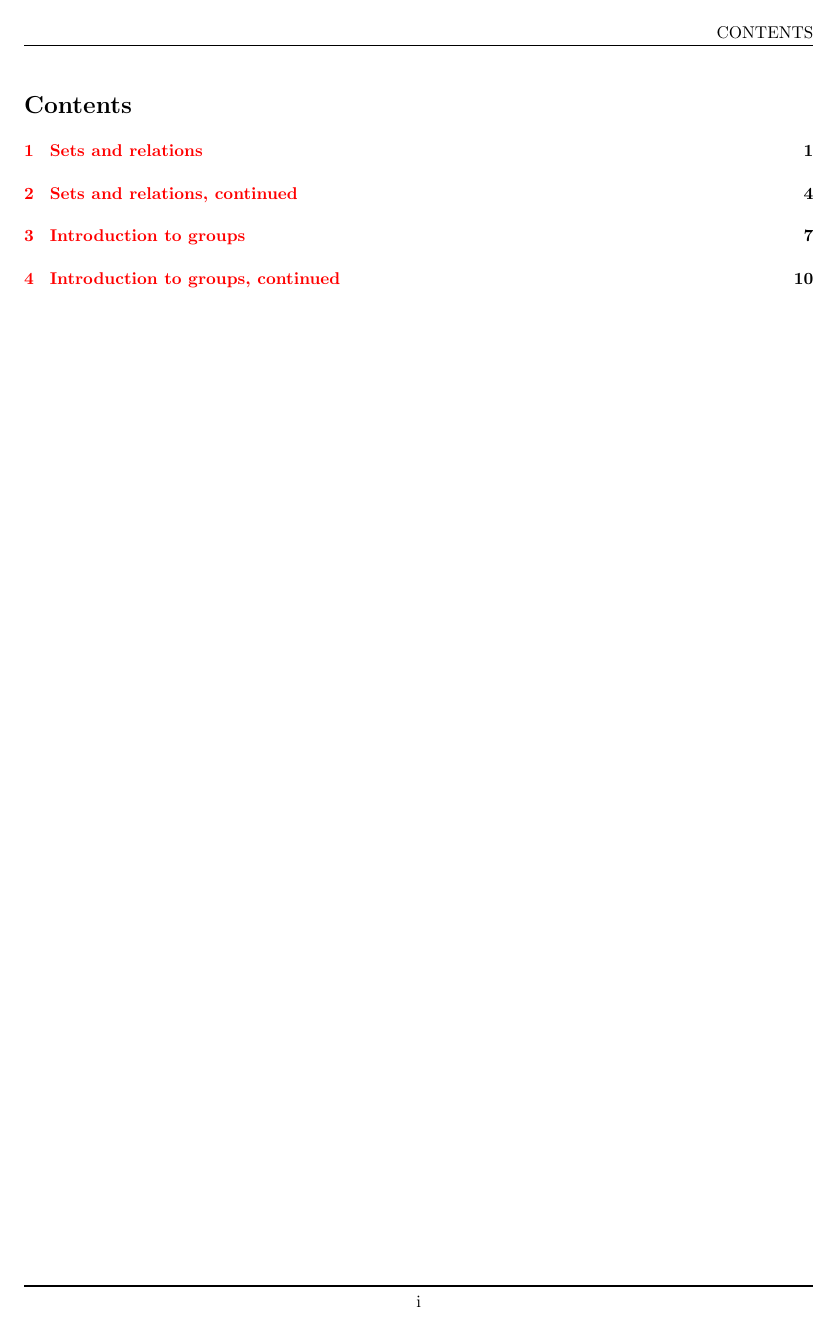
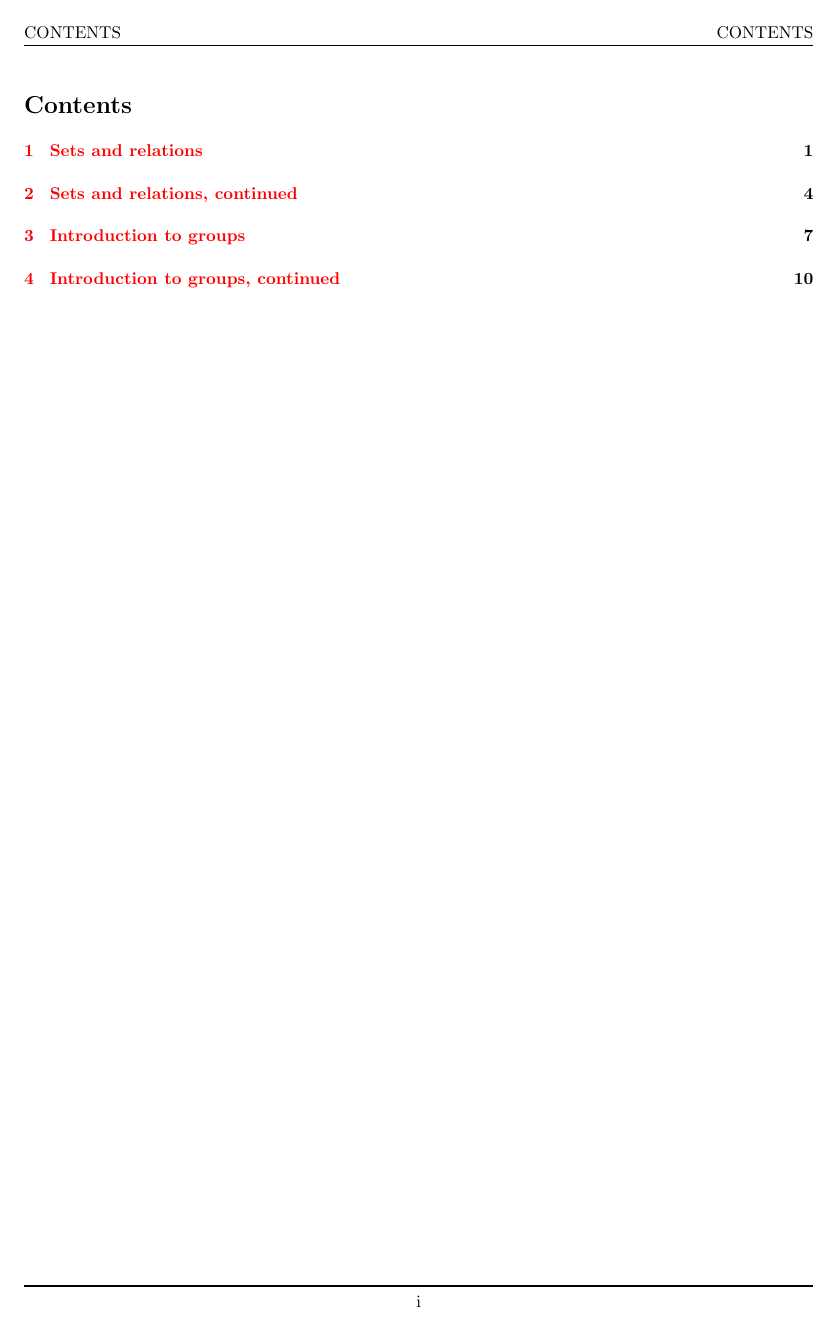
Before and after one commit to soupless/MTHC221, a LaTeX document (main.tex, which reads source/macros.tex, source/notes/lecture1.tex, source/notes/lecture2.tex): page 2 of 15. The pictures show the PDF file main.pdf that the author committed with the source.

Commit message:
Fixed header from wrong mark

```diff
--- a/source/macros.tex
+++ b/source/macros.tex
@@ -38,7 +38,7 @@
 
 \setlength{\headheight}{13.6pt}
 \fancyhead[RO, LE]{\textrm{\rightmark}}
-\fancyhead[LO, RE]{\subsectionmark}
+\fancyhead[LO, RE]{\leftmark}
 \renewcommand{\headrulewidth}{0.75pt}
 \renewcommand{\footrulewidth}{0.75pt}
 
--- a/source/notes/lecture1.tex
+++ b/source/notes/lecture1.tex
@@ -2,7 +2,7 @@
 % 01/17/2024
 
 \section{Sets and relations}
-    \renewcommand{\subsectionmark}{January 17, 2024}
+    \renewcommand{\leftmark}{January 17, 2024}
     \begin{dfn}[Cartesian product]
         Let \(A\) and \(B\) be sets. The \emph{Cartesian product} of \(A\) and \(B\), denoted by \(A \times B\), is defined as \[A \times B \ :=\  \{(a, b) \,|\: a\in A,\, b\in B\}.\]\vspace{-1ex}
     \end{dfn}
--- a/source/notes/lecture2.tex
+++ b/source/notes/lecture2.tex
@@ -2,7 +2,7 @@
 % 01/22/2024
 
 \section{Sets and relations, continued}
-    \renewcommand{\subsectionmark}{January 22, 2024}
+    \renewcommand{\leftmark}{January 22, 2024}
     \begin{thm}
         Let \(\alpha : A \to B\) be a bijective function. Then there exists a function \(\theta : B \to A\) such that \(\forall a\in A\left(\theta\alpha(a) = a\right)\) and \(\forall b\in B \left(\alpha\theta(b) = b\right)\). The function \(\theta\) is called the inverse of \(\alpha\) and is denoted by \(\theta = \alpha^{-1}\).
     \end{thm}
--- a/source/notes/lecture3.tex
+++ b/source/notes/lecture3.tex
@@ -2,7 +2,7 @@
 % 01/24/2023
 
 \section{Introduction to groups}
-    \renewcommand{\subsectionmark}{January 24, 2024}
+    \renewcommand{\leftmark}{January 24, 2024}
     \begin{dfn}[Binary operation]
         A binary operation \(*\) on a set \(S\) is a function \(* : S \times S \to S\).
     \end{dfn}
--- a/source/notes/lecture4.tex
+++ b/source/notes/lecture4.tex
@@ -2,7 +2,7 @@
 % 01/29/2024
 
 \section{Introduction to groups, continued}
-    \renewcommand{\subsectionmark}{January 29, 2024}
+    \renewcommand{\leftmark}{January 29, 2024}
     \begin{dfn}[Set of integers modulo \(n\)]
         We define \(\int_n\) be the set of integers modulo \(n\), such that \[\int_n = \{0, 1, 2, \ldots, n - 1\}.\]
 
```
Also changed, not shown: main.tex (+1 -0 lines), main.pdf, source/notes/lecture4.tex (2 more changed lines), 1 other file.
